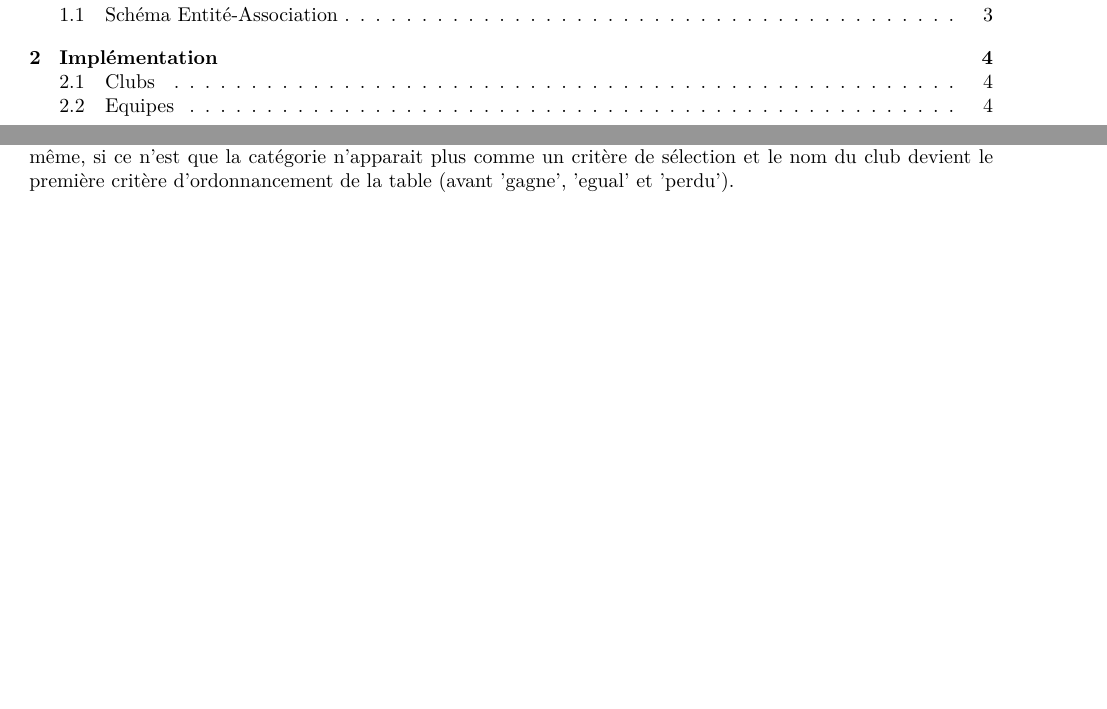
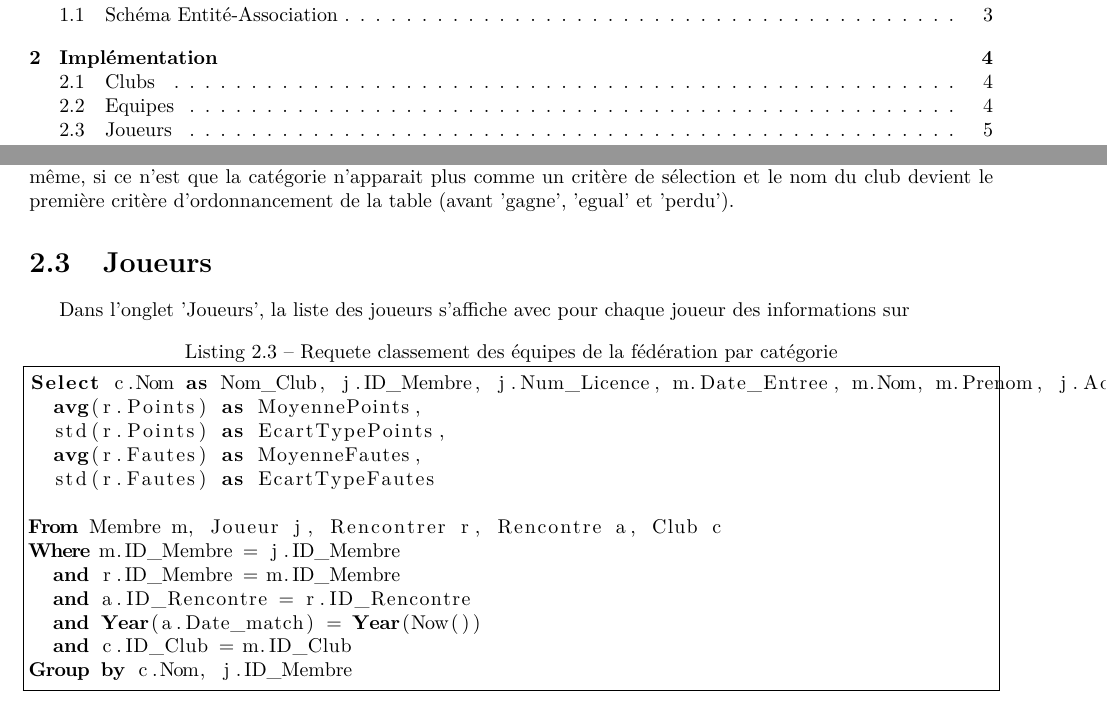
Before and after one commit to darwikey/ProjetSgbd, a LaTeX document (rapport/rapport.tex): two parts of pages 2 and 6 of 7, joined at a grey line, cut so that both start at the same text, the shorter picture padded with empty space. Compiled offline with pdfLaTeX.

```diff
--- a/rapport/rapport.tex
+++ b/rapport/rapport.tex
@@ -131,6 +131,26 @@
 
 Le classement peut-être restreint aux clubs sans distinction des catégories. La requête est sensiblement la même, si ce n'est que la catégorie n'apparait plus comme un critère de sélection et le nom du club devient le première critère d'ordonnancement de la table (avant 'gagne', 'egual' et 'perdu').
 
+\section{Joueurs}
+Dans l'onglet 'Joueurs', la liste des joueurs s'affiche avec pour chaque joueur des informations sur
+
+\lstset{frame=single, caption={Requete classement des équipes de la fédération par catégorie}, label=club}
+\begin{lstlisting}
+Select c.Nom as Nom_Club, j.ID_Membre, j.Num_Licence, m.Date_Entree, m.Nom, m.Prenom, j.Adresse, j.Date_Naissance,
+  avg(r.Points) as MoyennePoints,
+  std(r.Points) as EcartTypePoints,
+  avg(r.Fautes) as MoyenneFautes,
+  std(r.Fautes) as EcartTypeFautes
+
+From Membre m, Joueur j, Rencontrer r, Rencontre a, Club c
+Where m.ID_Membre = j.ID_Membre
+  and r.ID_Membre = m.ID_Membre
+  and a.ID_Rencontre = r.ID_Rencontre
+  and Year(a.Date_match) = Year(Now())
+  and c.ID_Club = m.ID_Club
+Group by c.Nom, j.ID_Membre
+\end{lstlisting}
+
 \chapter*{Conclusion}
 
 \end{document}
```
Also changed, not shown: rapport/rapport.tex (2 more changed lines), 1 other file.
